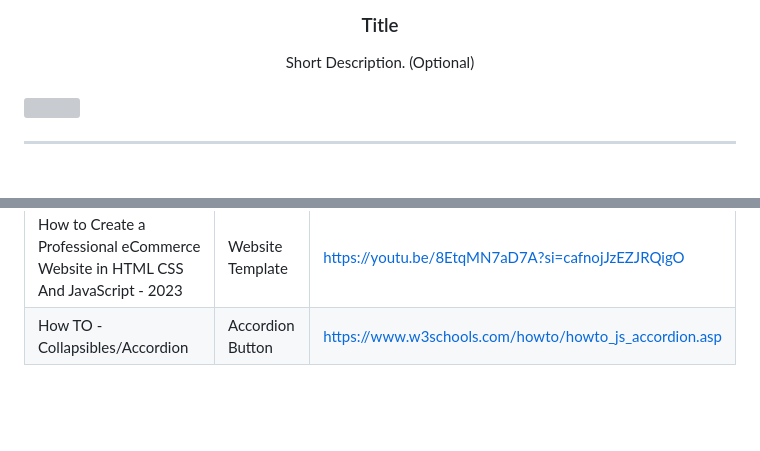
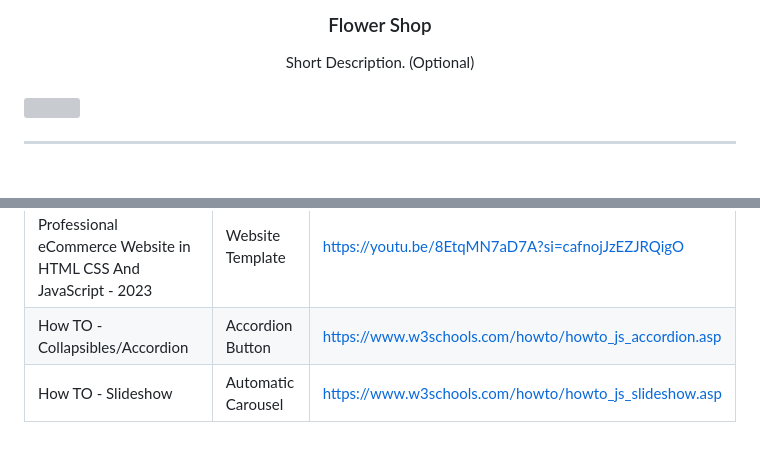
Before and after one commit to Marzalado-feutech/WD-Flower-Shop, a Markdown page: readme.md, 2 parts joined by grey strips. Rendered like a GitHub page; blank space fills up the shorter version; grey boxes are pictures that could not be loaded.

```diff
--- a/readme.md
+++ b/readme.md
@@ -10,6 +10,6 @@
   </a>
 <!-- TODO: Change Title to the name of the title of your Project -->
-  <h3 align="center">Title</h3>
+  <h3 align="center">Flower Shop</h3>
 </div>
 <!-- TODO: Make a short description -->
 <div align="center">
@@ -123,3 +123,4 @@ WD-ProjectName
 | Pure CSS3 Infinitely sliding text animation (Infinite marquee) | Sliding Text | https://youtu.be/WWN-68aQ-Qk?si=gAJdSnQl7MSrGJkj |
 | How to Create a Professional eCommerce Website in HTML CSS And JavaScript - 2023 | Website Template | https://youtu.be/8EtqMN7aD7A?si=cafnojJzEZJRQigO |
 | How TO - Collapsibles/Accordion | Accordion Button | https://www.w3schools.com/howto/howto_js_accordion.asp |
+| How TO - Slideshow | Automatic Carousel | https://www.w3schools.com/howto/howto_js_slideshow.asp |
```
Also changed, not shown: other parts of readme.md (+1 -1 lines).
